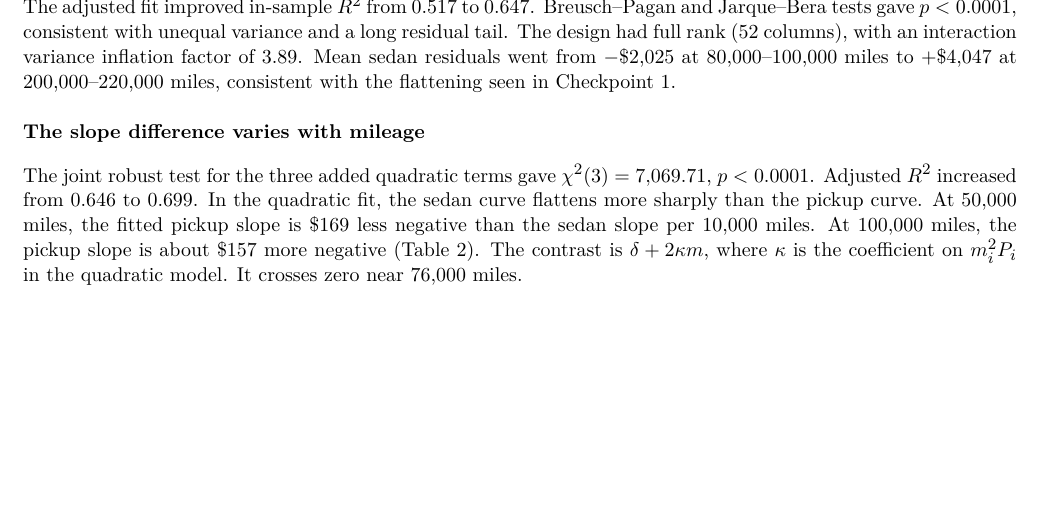
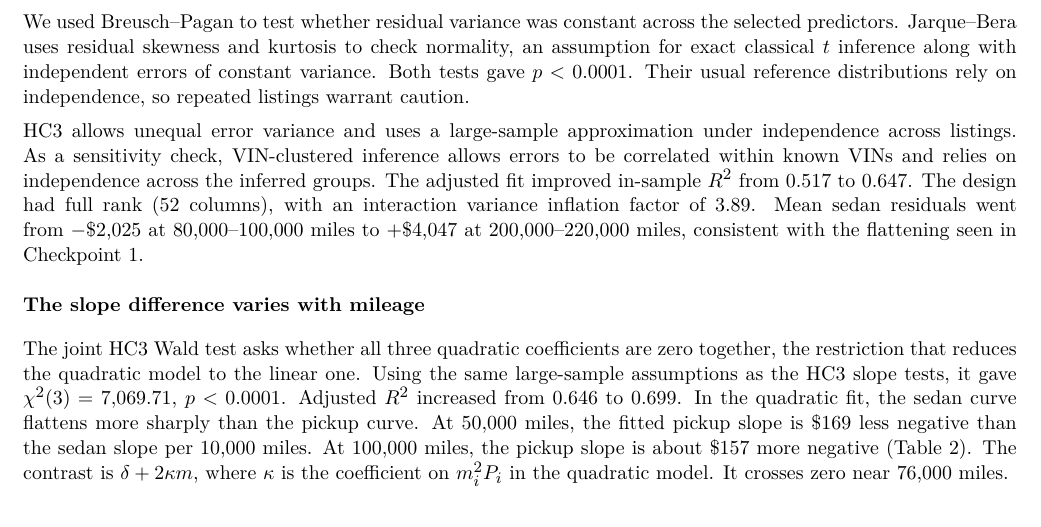
Before and after one commit to masikomamba/data_mining, a LaTeX document (checkpoint2/Checkpoint2_report.tex): part of page 3 of 5, cut at the place of the change, the shorter picture padded with empty space. Compiled offline with pdfLaTeX.

Commit message:
Explain the statistical tests and assumptions in the Checkpoint 2 report.

```diff
--- a/checkpoint2/Checkpoint2_report.tex
+++ b/checkpoint2/Checkpoint2_report.tex
@@ -197,16 +197,26 @@ and front-wheel drive. Shading shows pointwise 95\% HC3 intervals for the mean.}
 
 \subsection*{Linear model diagnostics}
 
-The adjusted fit improved in-sample \(R^2\) from 0.517 to 0.647.
-Breusch--Pagan and Jarque--Bera tests gave \(p<0.0001\), consistent with
-unequal variance and a long residual tail. The design had full rank (52 columns),
+We used Breusch--Pagan to test whether residual variance was constant across
+the selected predictors. Jarque--Bera uses residual skewness and kurtosis to check
+normality, an assumption for exact classical \(t\) inference along with independent
+errors of constant variance. Both tests gave \(p<0.0001\). Their usual reference
+distributions rely on independence, so repeated listings warrant caution.
+
+HC3 allows unequal error variance and uses a large-sample approximation under
+independence across listings. As a sensitivity check, VIN-clustered inference allows
+errors to be correlated within known VINs and relies on independence across the
+inferred groups. The adjusted fit improved in-sample \(R^2\) from 0.517 to 0.647.
+The design had full rank (52 columns),
 with an interaction variance inflation factor of 3.89. Mean sedan residuals went
 from \negnum{\$2,025} at 80,000--100,000 miles to \posnum{\$4,047} at
 200,000--220,000 miles, consistent with the flattening seen in Checkpoint~1.
 
 \subsection*{The slope difference varies with mileage}
 
-The joint robust test for the three added quadratic terms gave
+The joint HC3 Wald test asks whether all three quadratic coefficients are zero
+together, the restriction that reduces the quadratic model to the linear one.
+Using the same large-sample assumptions as the HC3 slope tests, it gave
 \(\chi^2(3)=7{,}069.71\), \(p<0.0001\). Adjusted \(R^2\) increased from 0.646
 to 0.699. In the quadratic fit, the sedan curve flattens more
 sharply than the pickup curve. At 50,000 miles, the fitted pickup slope is
```
Also changed, not shown: checkpoint2/Checkpoint2_report.pdf.
